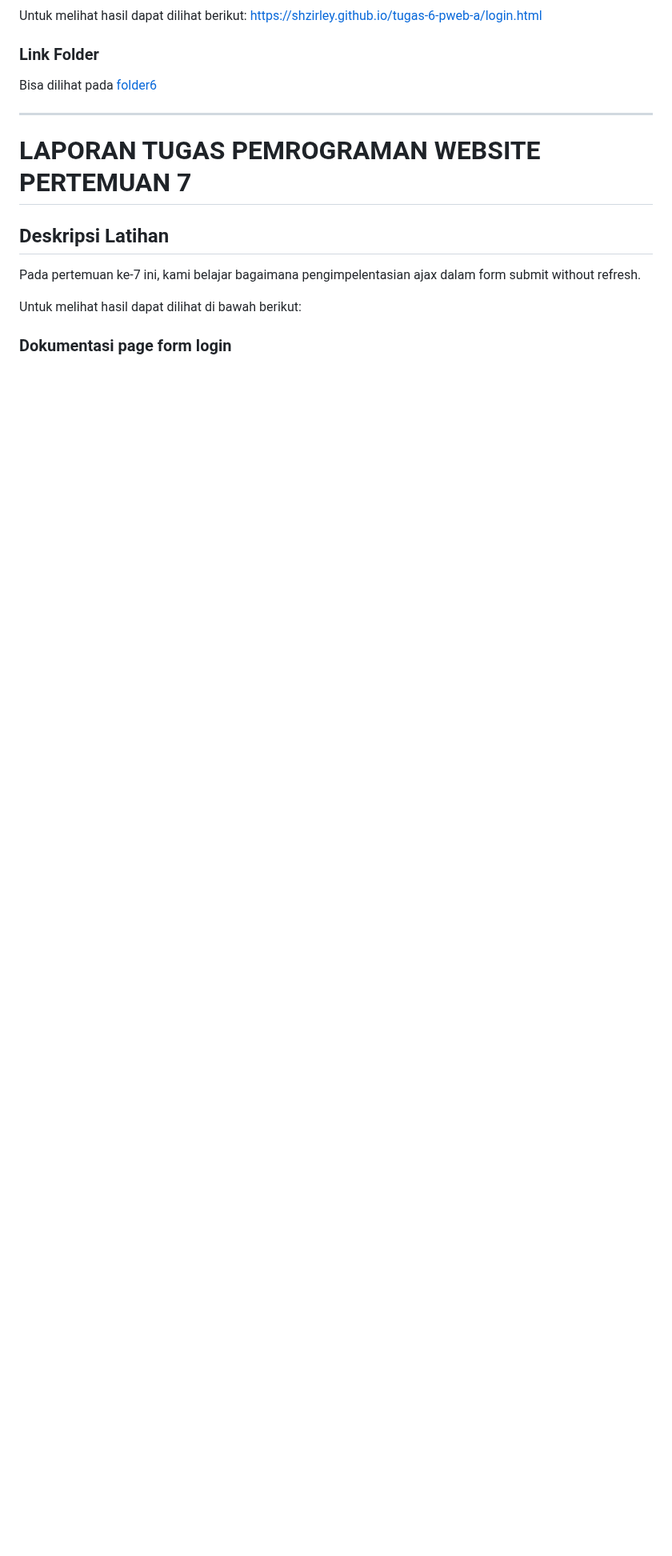
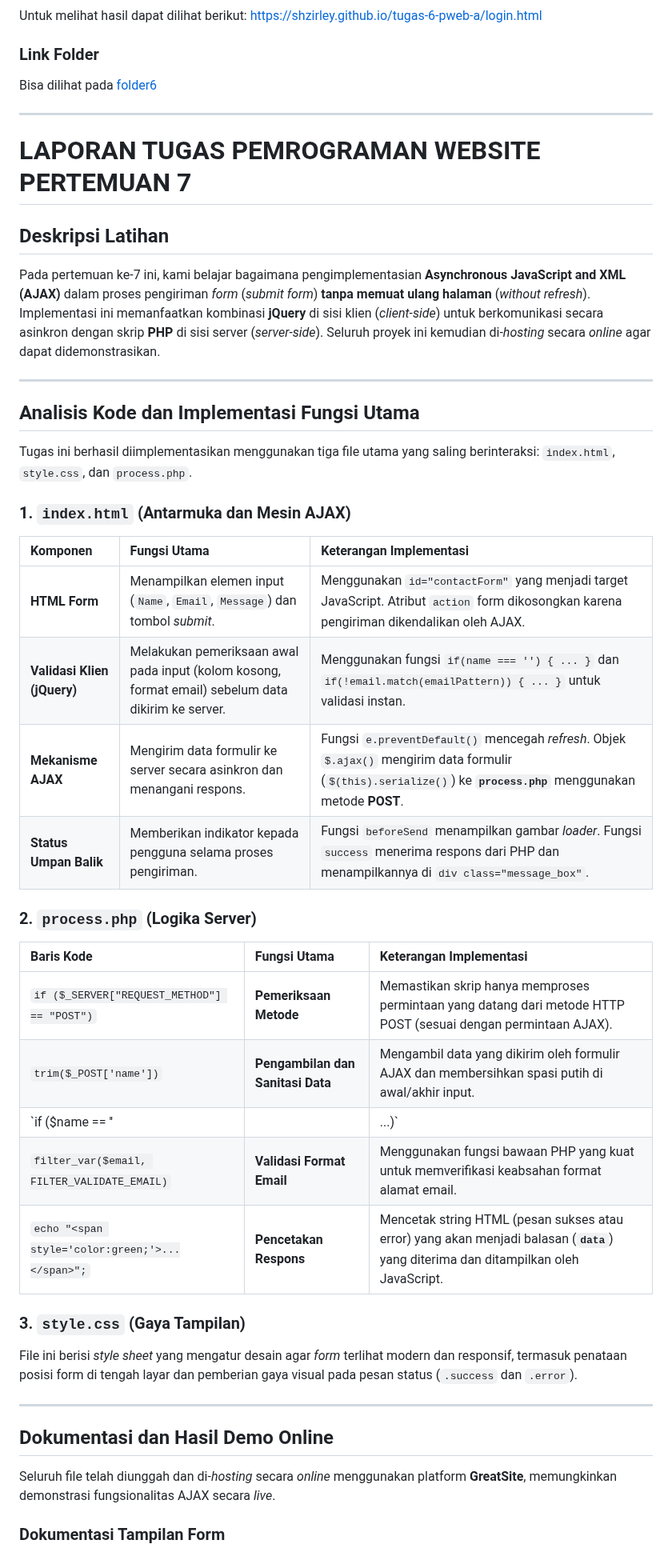
Before and after one commit to shzirley/tugas-pweb-a, a Markdown page: README.md, the part around one of its changes. Shown at 80% size. GitHub-like rendering; blank space fills up the shorter version.

```diff
--- a/README.md
+++ b/README.md
@@ -351,10 +351,43 @@ Bisa dilihat pada [folder6](pertemuan6/)
 # LAPORAN TUGAS PEMROGRAMAN WEBSITE PERTEMUAN 7
 
 ## Deskripsi Latihan
-Pada pertemuan ke-7 ini, kami belajar bagaimana pengimpelentasian ajax dalam form submit without refresh.
 
-Untuk melihat hasil dapat dilihat di bawah berikut:
+Pada pertemuan ke-7 ini, kami belajar bagaimana pengimplementasian **Asynchronous JavaScript and XML (AJAX)** dalam proses pengiriman *form* (*submit form*) **tanpa memuat ulang halaman** (*without refresh*). Implementasi ini memanfaatkan kombinasi **jQuery** di sisi klien (*client-side*) untuk berkomunikasi secara asinkron dengan skrip **PHP** di sisi server (*server-side*). Seluruh proyek ini kemudian di-*hosting* secara *online* agar dapat didemonstrasikan.
 
-### Dokumentasi page form login
+-----
+
+## Analisis Kode dan Implementasi Fungsi Utama
+
+Tugas ini berhasil diimplementasikan menggunakan tiga file utama yang saling berinteraksi: `index.html`, `style.css`, dan `process.php`.
+
+### 1\. `index.html` (Antarmuka dan Mesin AJAX)
+
+| Komponen | Fungsi Utama | Keterangan Implementasi |
+| :--- | :--- | :--- |
+| **HTML Form** | Menampilkan elemen input (`Name`, `Email`, `Message`) dan tombol *submit*. | Menggunakan `id="contactForm"` yang menjadi target JavaScript. Atribut `action` form dikosongkan karena pengiriman dikendalikan oleh AJAX. |
+| **Validasi Klien (jQuery)** | Melakukan pemeriksaan awal pada input (kolom kosong, format email) sebelum data dikirim ke server. | Menggunakan fungsi `if(name === '') { ... }` dan `if(!email.match(emailPattern)) { ... }` untuk validasi instan. |
+| **Mekanisme AJAX** | Mengirim data formulir ke server secara asinkron dan menangani respons. | Fungsi `e.preventDefault()` mencegah *refresh*. Objek `$.ajax()` mengirim data formulir (`$(this).serialize()`) ke **`process.php`** menggunakan metode **POST**. |
+| **Status Umpan Balik** | Memberikan indikator kepada pengguna selama proses pengiriman. | Fungsi `beforeSend` menampilkan gambar *loader*. Fungsi `success` menerima respons dari PHP dan menampilkannya di `div class="message_box"`. |
+
+### 2\. `process.php` (Logika Server)
+
+| Baris Kode | Fungsi Utama | Keterangan Implementasi |
+| :--- | :--- | :--- |
+| `if ($_SERVER["REQUEST_METHOD"] == "POST")` | **Pemeriksaan Metode** | Memastikan skrip hanya memproses permintaan yang datang dari metode HTTP POST (sesuai dengan permintaan AJAX). |
+| `trim($_POST['name'])` | **Pengambilan dan Sanitasi Data** | Mengambil data yang dikirim oleh formulir AJAX dan membersihkan spasi putih di awal/akhir input. |
+| `if ($name == '' || ...)` | **Validasi Server** | Melakukan pemeriksaan wajib terhadap data untuk mencegah data kosong masuk ke pemrosesan lebih lanjut. |
+| `filter_var($email, FILTER_VALIDATE_EMAIL)` | **Validasi Format Email** | Menggunakan fungsi bawaan PHP yang kuat untuk memverifikasi keabsahan format alamat email. |
+| `echo "<span style='color:green;'>...</span>";` | **Pencetakan Respons** | Mencetak string HTML (pesan sukses atau error) yang akan menjadi balasan (**`data`**) yang diterima dan ditampilkan oleh JavaScript. |
+
+### 3\. `style.css` (Gaya Tampilan)
+
+File ini berisi *style sheet* yang mengatur desain agar *form* terlihat modern dan responsif, termasuk penataan posisi form di tengah layar dan pemberian gaya visual pada pesan status (`.success` dan `.error`).
+
+-----
+
+## Dokumentasi dan Hasil Demo Online
+Seluruh file telah diunggah dan di-*hosting* secara *online* menggunakan platform **GreatSite**, memungkinkan demonstrasi fungsionalitas AJAX secara *live*.
+
+### Dokumentasi Tampilan Form
 ![ajax](https://github.com/shzirley/tugas-pweb-a/blob/main/screenshotpweb/ajax1.jpg?raw=true)
 
```
Also changed, not shown: other parts of README.md (+16 -5 lines).
